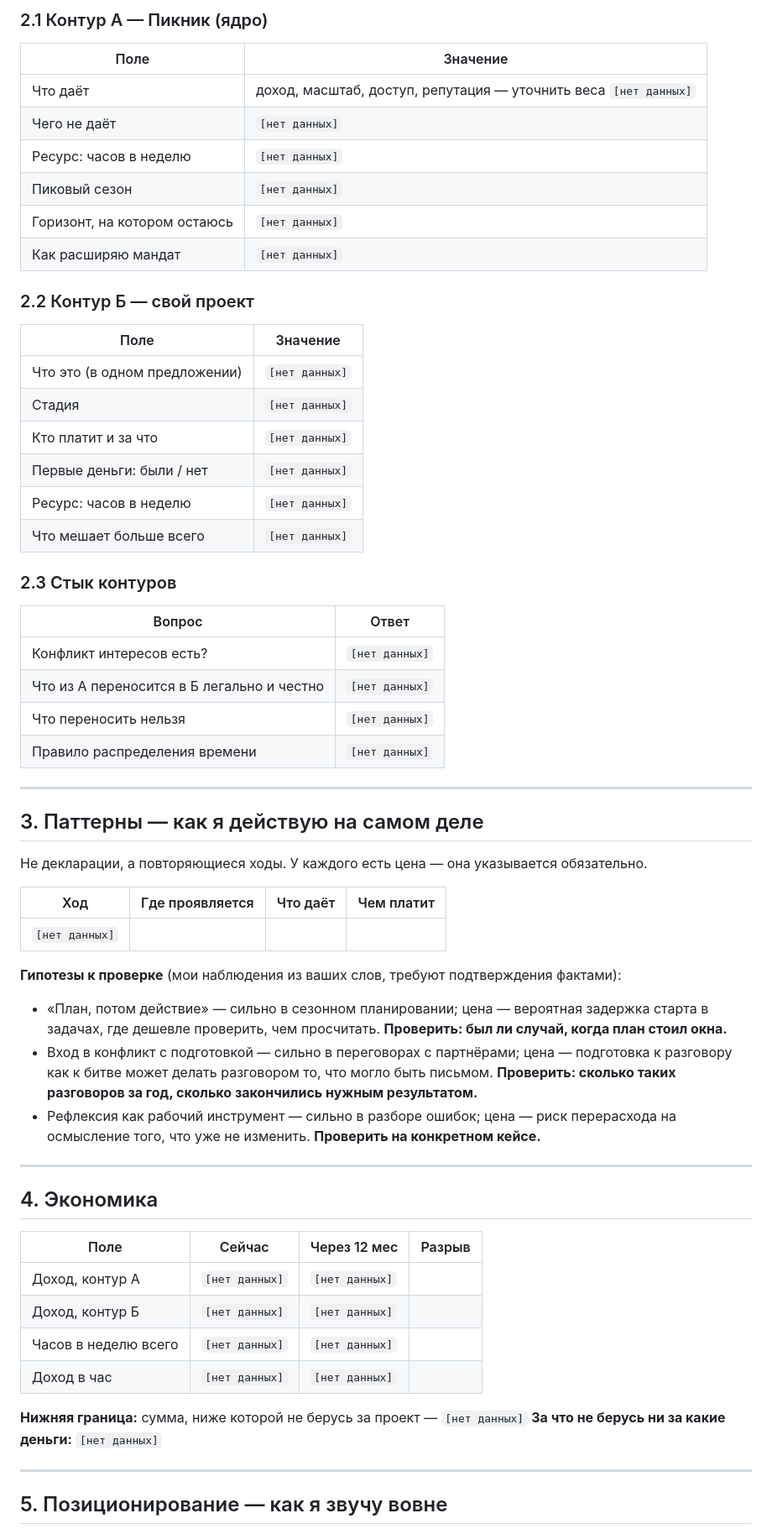
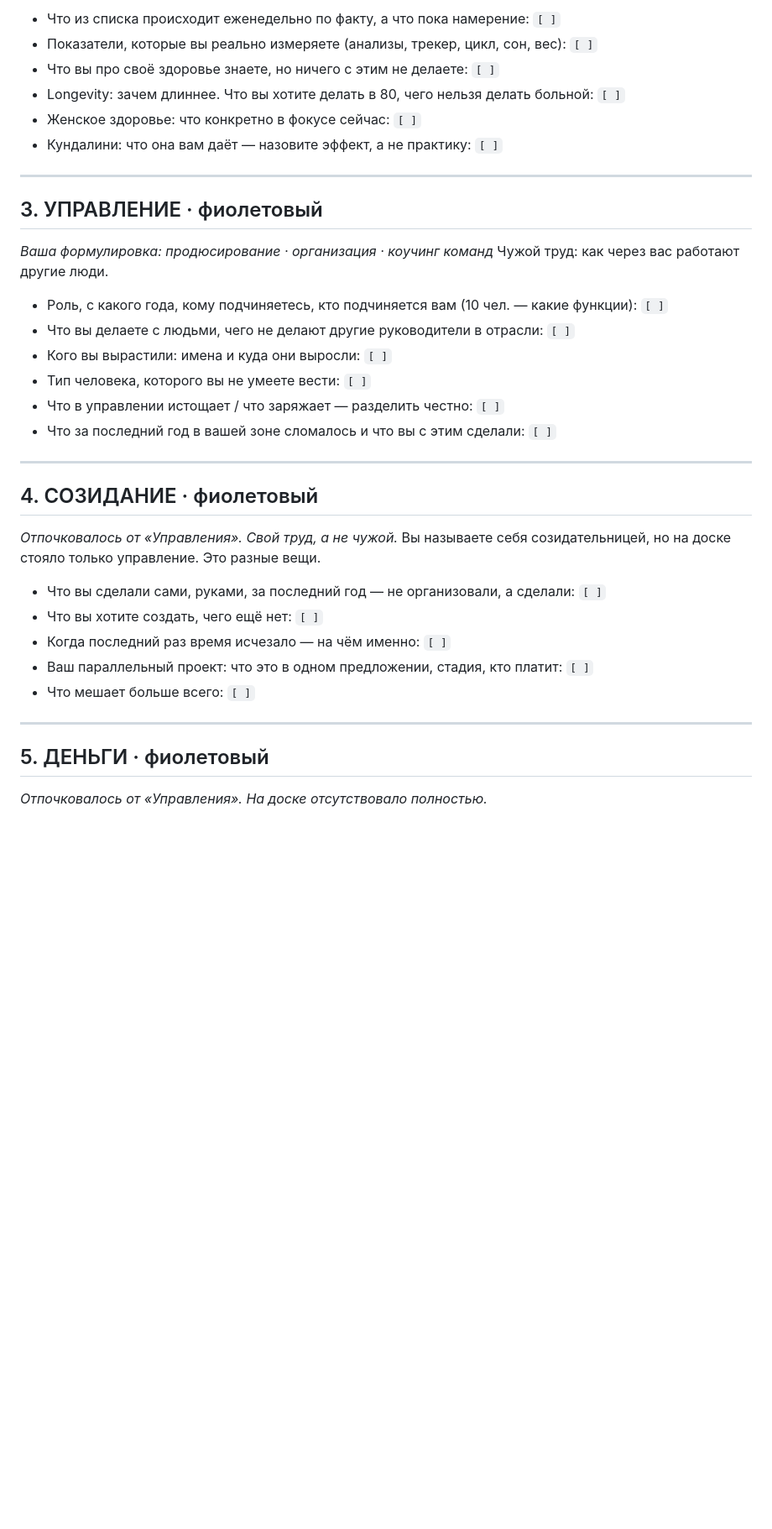
Before and after one commit to margaritazhiganova1908-tech/-, a Markdown page: identity/identity.md, the part around one of its changes. Shown at 84% size. GitHub-like rendering; blank space fills up the shorter version.

```diff
--- a/identity/identity.md
+++ b/identity/identity.md
@@ -71,62 +40,38 @@
 
-### 2.1 Контур А — Пикник (ядро)
-| Поле | Значение |
-|---|---|
-| Что даёт | доход, масштаб, доступ, репутация — уточнить веса `[нет данных]` |
-| Чего не даёт | `[нет данных]` |
-| Ресурс: часов в неделю | `[нет данных]` |
-| Пиковый сезон | `[нет данных]` |
-| Горизонт, на котором остаюсь | `[нет данных]` |
-| Как расширяю мандат | `[нет данных]` |
-
-### 2.2 Контур Б — свой проект
-| Поле | Значение |
-|---|---|
-| Что это (в одном предложении) | `[нет данных]` |
-| Стадия | `[нет данных]` |
-| Кто платит и за что | `[нет данных]` |
-| Первые деньги: были / нет | `[нет данных]` |
-| Ресурс: часов в неделю | `[нет данных]` |
-| Что мешает больше всего | `[нет данных]` |
-
-### 2.3 Стык контуров
-| Вопрос | Ответ |
-|---|---|
-| Конфликт интересов есть? | `[нет данных]` |
-| Что из А переносится в Б легально и честно | `[нет данных]` |
-| Что переносить нельзя | `[нет данных]` |
-| Правило распределения времени | `[нет данных]` |
+- Что из списка происходит еженедельно по факту, а что пока намерение: `[ ]`
+- Показатели, которые вы реально измеряете (анализы, трекер, цикл, сон, вес): `[ ]`
+- Что вы про своё здоровье знаете, но ничего с этим не делаете: `[ ]`
+- Longevity: зачем длиннее. Что вы хотите делать в 80, чего нельзя делать больной: `[ ]`
+- Женское здоровье: что конкретно в фокусе сейчас: `[ ]`
+- Кундалини: что она вам даёт — назовите эффект, а не практику: `[ ]`
 
 ---
 
-## 3. Паттерны — как я действую на самом деле
+## 3. УПРАВЛЕНИЕ · фиолетовый
+*Ваша формулировка: продюсирование · организация · коучинг команд*
+Чужой труд: как через вас работают другие люди.
 
-Не декларации, а повторяющиеся ходы. У каждого есть цена — она указывается обязательно.
-
-| Ход | Где проявляется | Что даёт | Чем платит |
-|---|---|---|---|
-| `[нет данных]` | | | |
-
-**Гипотезы к проверке** (мои наблюдения из ваших слов, требуют подтверждения фактами):
-- «План, потом действие» — сильно в сезонном планировании; цена — вероятная задержка старта в задачах, где дешевле проверить, чем просчитать. **Проверить: был ли случай, когда план стоил окна.**
-- Вход в конфликт с подготовкой — сильно в переговорах с партнёрами; цена — подготовка к разговору как к битве может делать разговором то, что могло быть письмом. **Проверить: сколько таких разговоров за год, сколько закончились нужным результатом.**
-- Рефлексия как рабочий инструмент — сильно в разборе ошибок; цена — риск перерасхода на осмысление того, что уже не изменить. **Проверить на конкретном кейсе.**
+- Роль, с какого года, кому подчиняетесь, кто подчиняется вам (10 чел. — какие функции): `[ ]`
+- Что вы делаете с людьми, чего не делают другие руководители в отрасли: `[ ]`
+- Кого вы вырастили: имена и куда они выросли: `[ ]`
+- Тип человека, которого вы не умеете вести: `[ ]`
+- Что в управлении истощает / что заряжает — разделить честно: `[ ]`
+- Что за последний год в вашей зоне сломалось и что вы с этим сделали: `[ ]`
 
 ---
 
-## 4. Экономика
+## 4. СОЗИДАНИЕ · фиолетовый
+*Отпочковалось от «Управления». Свой труд, а не чужой.*
+Вы называете себя созидательницей, но на доске стояло только управление. Это разные вещи.
 
-| Поле | Сейчас | Через 12 мес | Разрыв |
-|---|---|---|---|
-| Доход, контур А | `[нет данных]` | `[нет данных]` | |
-| Доход, контур Б | `[нет данных]` | `[нет данных]` | |
-| Часов в неделю всего | `[нет данных]` | `[нет данных]` | |
-| Доход в час | `[нет данных]` | `[нет данных]` | |
-
-**Нижняя граница:** сумма, ниже которой не берусь за проект — `[нет данных]`
-**За что не берусь ни за какие деньги:** `[нет данных]`
+- Что вы сделали сами, руками, за последний год — не организовали, а сделали: `[ ]`
+- Что вы хотите создать, чего ещё нет: `[ ]`
+- Когда последний раз время исчезало — на чём именно: `[ ]`
+- Ваш параллельный проект: что это в одном предложении, стадия, кто платит: `[ ]`
+- Что мешает больше всего: `[ ]`
 
 ---
 
-## 5. Позиционирование — как я звучу вовне
+## 5. ДЕНЬГИ · фиолетовый
+*Отпочковалось от «Управления». На доске отсутствовало полностью.*
 
```
Also changed, not shown: other parts of identity/identity.md (+130 -94 lines).
